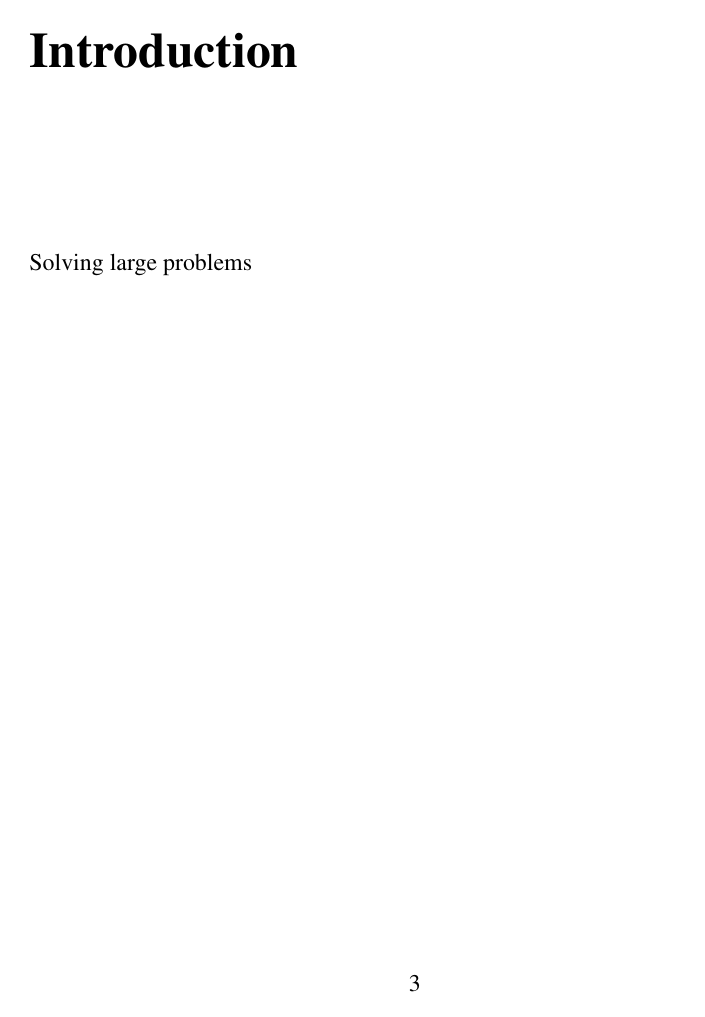
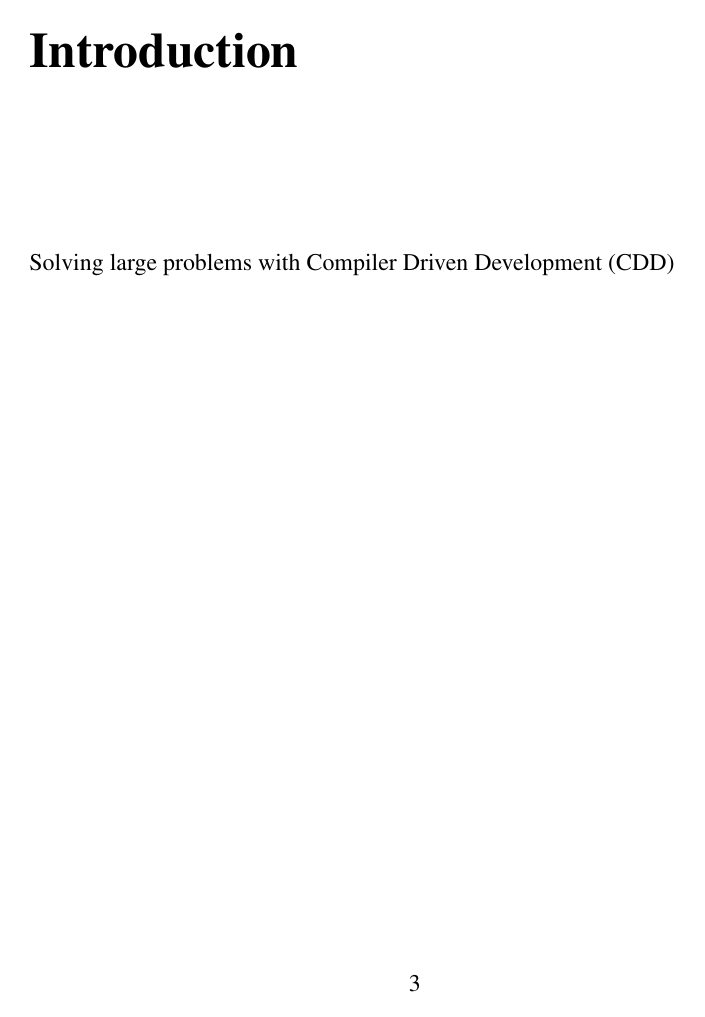
Before and after one commit to SamuelMarks/my-latex-starter, a LaTeX thesis (thesis/Thesis.tex, which reads thesis/Contents/0D_Introduction.tex, thesis/preamble.tex): page 11 of 18 before the commit and page 11 of 17 after it. Compiled offline with pdfLaTeX.

```diff
--- a/thesis/Contents/0D_Introduction.tex
+++ b/thesis/Contents/0D_Introduction.tex
@@ -3,7 +3,7 @@
 \chapter*{Introduction}\label{chap:Introduction} \markboth{\MakeUppercase{Introduction}}{} \phantomsection
 \addcontentsline{toc}{chapter}{Introduction}
 
-Solving large problems
+Solving large problems with \gls{CDD}
 
 \clearpage
 
--- a/thesis/Thesis.tex
+++ b/thesis/Thesis.tex
@@ -17,7 +19,7 @@
 \faculty{Faculty of Engineering} \department{Computer Science and Eng} \copyrightnotice{All rights reserved} \isbnprinted{} \isbnelectronic{} \serialnumber{0000-0000} \setyear{2025} \setmonth{September}
 
 %\usepackage[acronym,xindy,toc,nomain]{glossaries-extra}
-\usepackage[nomain,abbreviations,acronym,postdot]{glossaries-extra}
+\usepackage[automake,nomain,abbreviations,acronym,postdot]{glossaries-extra}
 
 \makeglossaries
 
--- a/thesis/preamble.tex
+++ b/thesis/preamble.tex
@@ -366,4 +366,3 @@
 %\hypersetup{citebordercolor=Red,filebordercolor=White,linkbordercolor=White}
 
 \usepackage{bookmark}
-\usepackage[automake]{glossaries-extra}
```
Also changed, not shown: thesis/Thesis.pdf (added), thesis/Thesis.tex (2 more changed lines), 1 other file.
